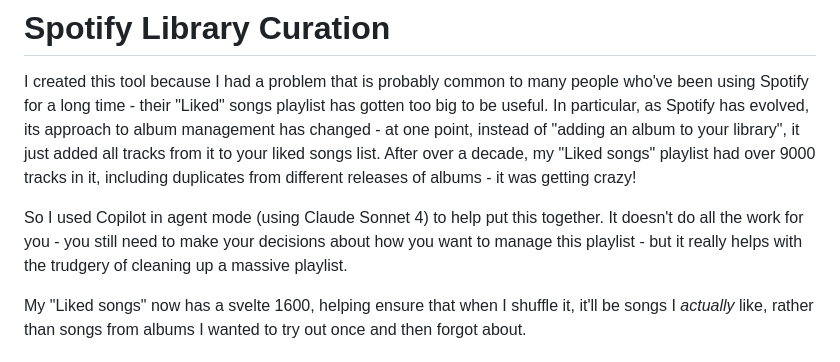
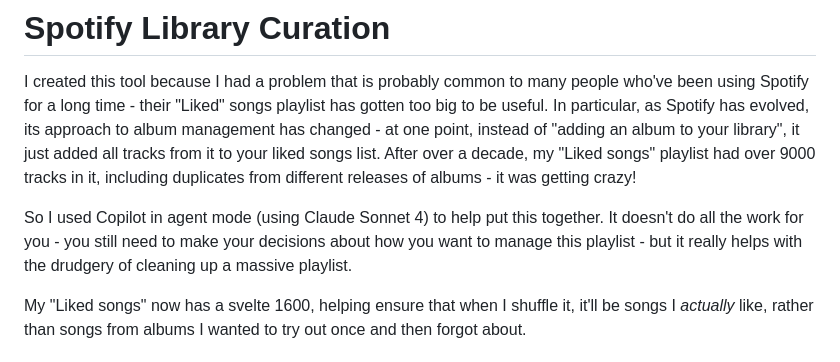
Before and after one commit to jonjanego/spotify-library-curation, a Markdown page: README.md, the part around the change. GitHub-like rendering.

Commit message:
Apply suggestion from @Copilot
Co-authored-by: Copilot <175728472+Copilot@users.noreply.github.com>

```diff
--- a/README.md
+++ b/README.md
@@ -2,7 +2,7 @@
 
 I created this tool because I had a problem that is probably common to many people who've been using Spotify for a long time - their "Liked" songs playlist has gotten too big to be useful. In particular, as Spotify has evolved, its approach to album management has changed - at one point, instead of "adding an album to your library", it just added all tracks from it to your liked songs list. After over a decade, my "Liked songs" playlist had over 9000 tracks in it, including duplicates from different releases of albums - it was getting crazy!
 
-So I used Copilot in agent mode (using Claude Sonnet 4) to help put this together. It doesn't do all the work for you - you still need to make your decisions about how you want to manage this playlist - but it really helps with the trudgery of cleaning up a massive playlist.
+So I used Copilot in agent mode (using Claude Sonnet 4) to help put this together. It doesn't do all the work for you - you still need to make your decisions about how you want to manage this playlist - but it really helps with the drudgery of cleaning up a massive playlist.
 
 My "Liked songs" now has a svelte 1600, helping ensure that when I shuffle it, it'll be songs I _actually_ like, rather than songs from albums I wanted to try out once and then forgot about.
 
```
